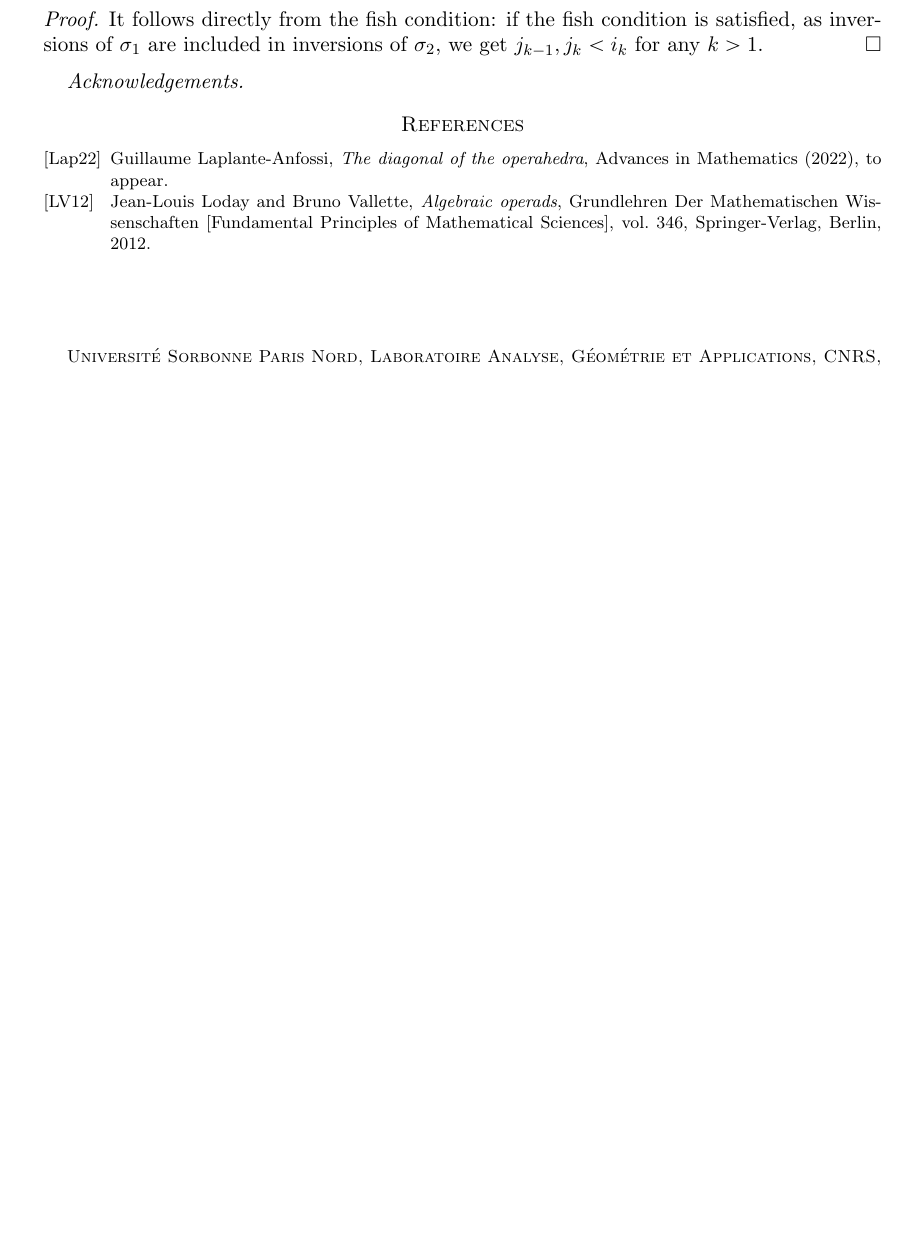
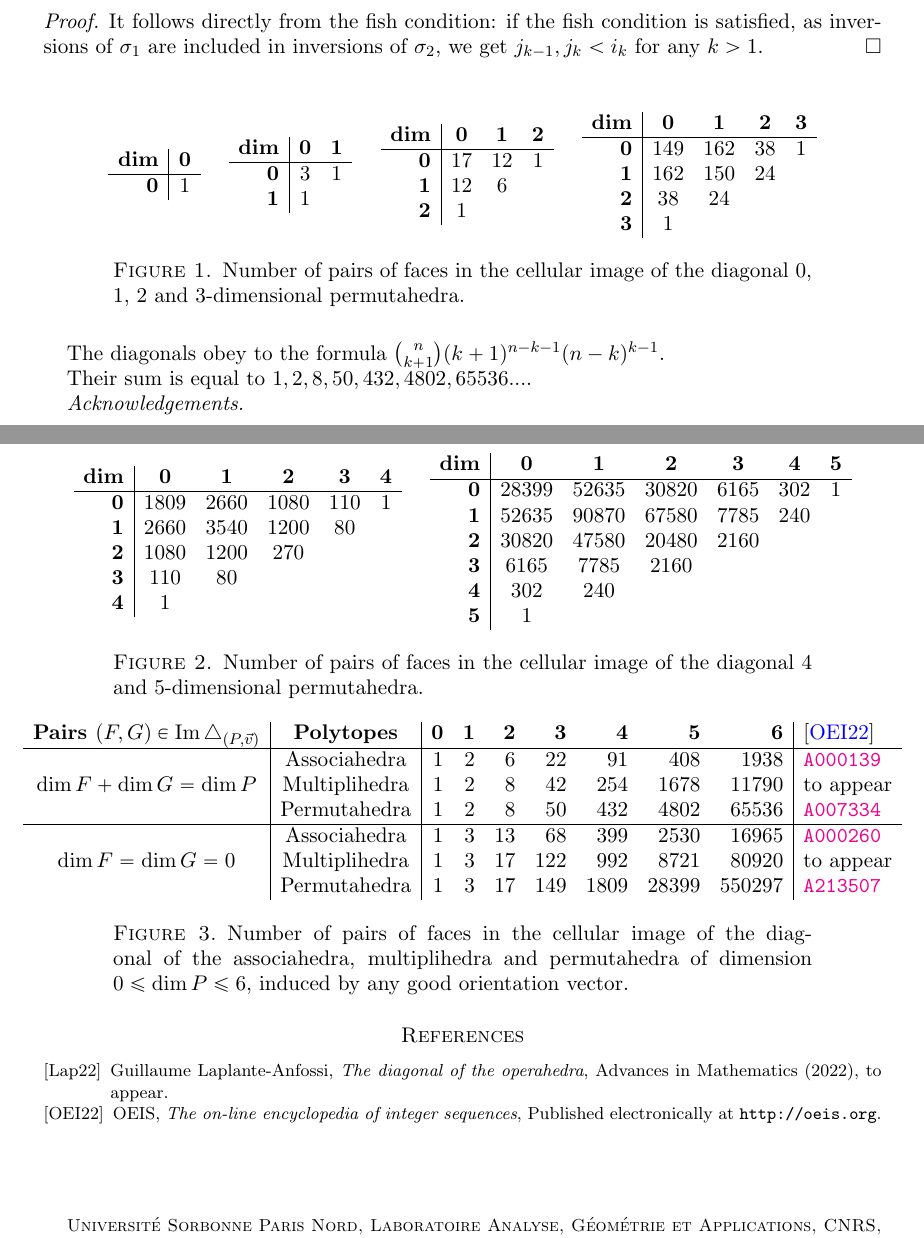
Before and after one commit to GuillaumeLaplante-Anfossi/Poissons, a LaTeX paper (Poissons.tex): part of page 3 of 3 before the commit and two parts of pages 3 and 4 of 4 after it, the two joined at a grey line, cut at the place of the change, the shorter picture padded with empty space. Compiled offline with pdfLaTeX.

Commit message:
Tableaux paires de faces

```diff
--- a/Poissons.tex
+++ b/Poissons.tex
@@ -84,6 +84,9 @@
 
 
 \newcommand{\0}{\color{blue}{\mathsf{0}}}
+
+%OEIS
+\newcommand{\OEIS}[1]{{\rm \href{http://oeis.org/#1}{\texttt{#1}}}}
 
 
 
@@ -252,6 +255,91 @@ E(m)=\{(I,J)\in D(m)| \min(J)<\min(I-\min(I)), |\llbracket 1; k \rrbracket \cap
 It follows directly from the fish condition: if the fish condition is satisfied, as inversions of $\sigma_1$ are included in inversions of $\sigma_2$, we get $j_{k-1},j_k<i_k$ for any $k>1$.
 \end{proof}
 
+\begin{figure}[h]
+\centerline{
+\begin{tabular}{r|c}
+\textbf{dim} & \textbf{0}  \\
+\hline
+\textbf{0} & 1
+\end{tabular}
+\ \ \
+\begin{tabular}{r|cc}
+\textbf{dim} & \textbf{0} & \textbf{1}  \\
+\hline
+\textbf{0} & 3 & 1 \\
+\textbf{1} & 1 &
+\end{tabular}
+\ \ \
+\begin{tabular}{r|ccc}
+\textbf{dim} & \textbf{0} & \textbf{1} & \textbf{2}  \\
+\hline
+\textbf{0} & 17 & 12 & 1 \\
+\textbf{1} & 12 &  6 & \\
+\textbf{2} & 1 &  &
+\end{tabular}
+\ \ \
+\begin{tabular}{r|cccc}
+\textbf{dim} & \textbf{0} & \textbf{1} & \textbf{2} & \textbf{3} \\
+\hline
+\textbf{0} & 149 & 162 & 38 & 1 \\
+\textbf{1} & 162 & 150 & 24 & \\
+\textbf{2} & 38 & 24 & & \\
+\textbf{3} & 1 & & &
+\end{tabular}
+}
+\caption{Number of pairs of faces in the cellular image of the diagonal $0$, $1$, $2$ and $3$-dimensional permutahedra.}
+\label{t:dim1-3}
+\end{figure}
+
+\begin{figure}[h]
+\centerline{
+\begin{tabular}{r|ccccc}
+\textbf{dim} & \textbf{0} & \textbf{1} & \textbf{2} & \textbf{3} & \textbf{4} \\
+\hline
+\textbf{0} & 1809 & 2660 & 1080 & 110 & 1 \\
+\textbf{1} & 2660 & 3540 & 1200 & 80 & \\
+\textbf{2} & 1080 & 1200 & 270 & & \\
+\textbf{3} & 110 & 80 & && \\
+\textbf{4} & 1 & & & &
+\end{tabular}
+\ \ \
+\begin{tabular}{r|cccccc}
+\textbf{dim} & \textbf{0} & \textbf{1} & \textbf{2} & \textbf{3} & \textbf{4} & \textbf{5} \\
+\hline
+\textbf{0} & 28399 & 52635 & 30820 & 6165 & 302 & 1 \\
+\textbf{1} & 52635 & 90870 & 67580 & 7785 & 240 & \\
+\textbf{2} & 30820 & 47580 & 20480 & 2160 & & \\
+\textbf{3} & 6165 & 7785 & 2160 & && \\
+\textbf{4} & 302 & 240 & & &&\\
+\textbf{5} & 1 & & & &&
+\end{tabular}
+}
+\caption{Number of pairs of faces in the cellular image of the diagonal $4$ and $5$-dimensional permutahedra.}
+\label{t:dim4-5}
+\end{figure}
+
+The diagonals obey to the formula $\binom{n}{k+1}(k+1)^{n-k-1}(n-k)^{k-1}$.
+
+Their sum is equal to $1,2,8,50,432,4802,65536...$.
+
+\begin{figure}[h]
+\centerline{\begin{tabular}{c|c|rrrrrrr|l}
+\textbf{Pairs $(F,G) \in \Ima\triangle_{(P,\vec v)}$} & \textbf{Polytopes} & \textbf{0} & \textbf{1} & \textbf{2} & \textbf{3} & \textbf{4} & \textbf{5} & \textbf{6} & \textbf{\cite{OEIS}} \\
+\hline
+& \text{Associahedra} & 1 & 2 & 6 & 22 & 91 & 408 & 1938 & \OEIS{A000139}  \\
+$\dim F + \dim G = \dim P$  & \text{Multiplihedra} & 1 & 2 & 8 & 42 & 254 & 1678 & 11790 &  to appear \\
+  & \text{Permutahedra} & 1 & 2 & 8 & 50 & 432 & 4802 & 65536 &  \OEIS{A007334} \\
+\hline
+  & \text{Associahedra} & 1 & 3 & 13 & 68 & 399 & 2530 & 16965 &  \OEIS{A000260} \\
+  $\dim F=\dim G =0$ & \text{Multiplihedra} & 1 & 3 & 17 & 122 & 992 & 8721 & 80920 & to appear \\
+  & \text{Permutahedra} & 1 & 3 & 17 & 149 & 1809 & 28399 & 550297 &  \OEIS{A213507}
+\end{tabular}}
+\caption{Number of pairs of faces in the cellular image of the diagonal of the associahedra, multiplihedra and permutahedra of dimension $0\leq \dim P \leq 6$, induced by any good orientation vector.}
+\label{table:numerology}
+\end{figure}
+
+
+
 \emph{Acknowledgements.}
 
 
```
Also changed, not shown: Poissons.bib (+7 -0 lines), Poissons.tex (4 more changed lines).
